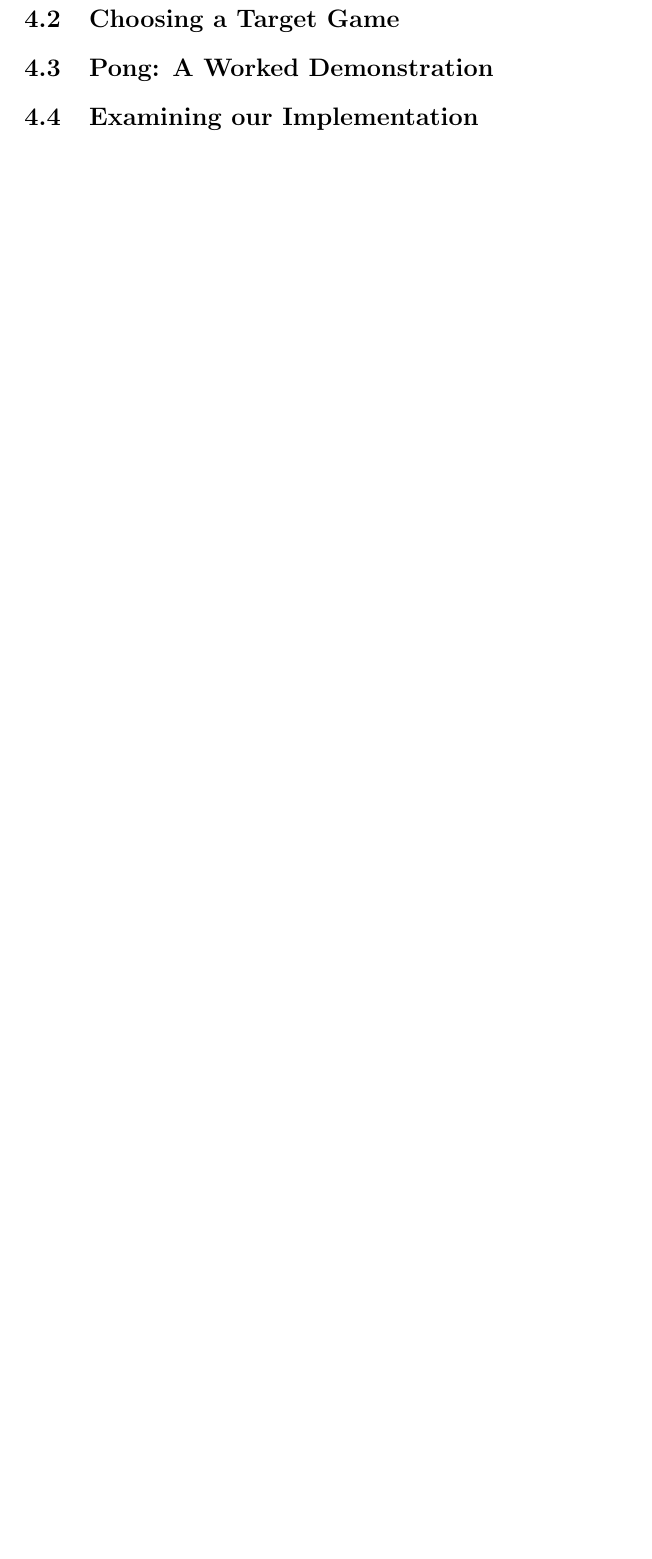
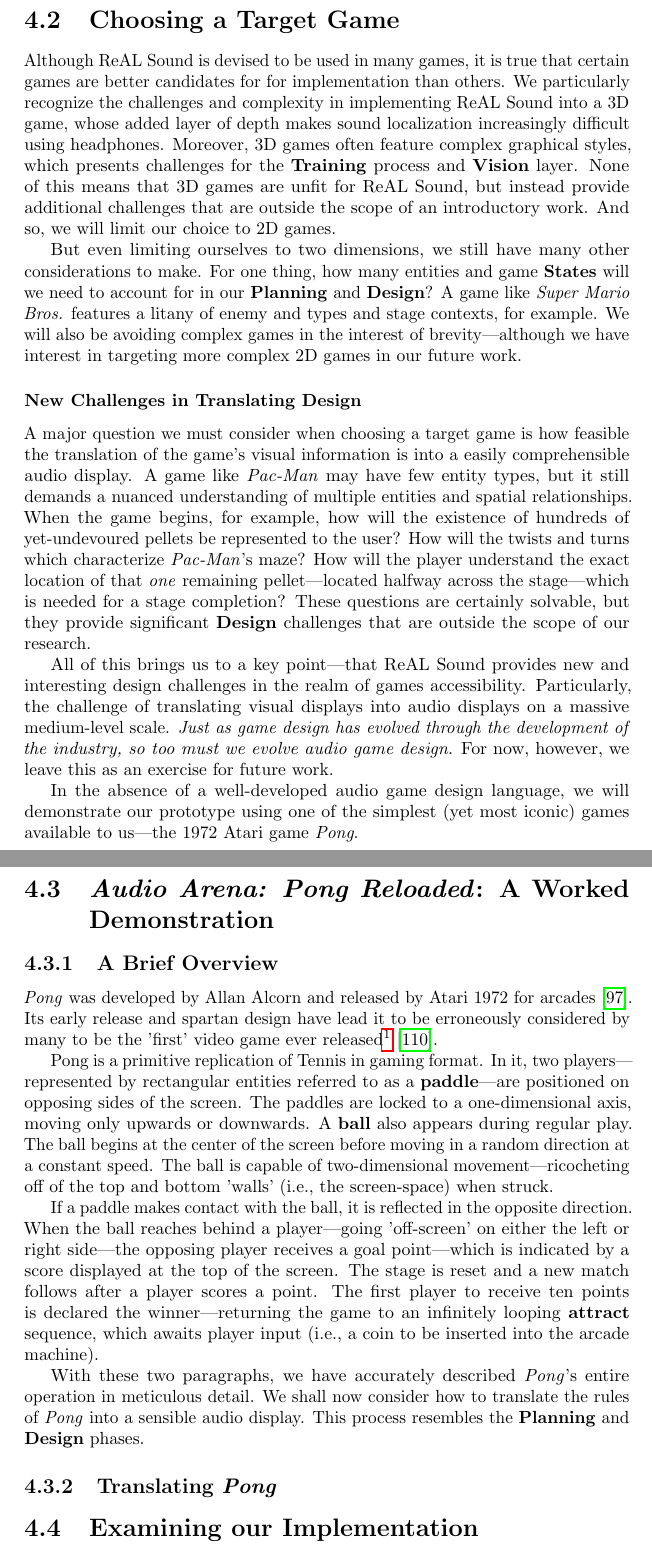
Before and after one commit to MeirArani/ReALSound, a LaTeX thesis (Thesis/main.tex): part of page 62 of 76 before the commit and two parts of pages 62 and 63 of 77 after it, the two joined at a grey line, cut so that both start at the same text, the shorter picture padded with empty space. Compiled offline with pdfLaTeX.

Commit message:
Starting on 4

```diff
--- a/Thesis/main.tex
+++ b/Thesis/main.tex
@@ -1356,9 +1356,31 @@
 
 \section{Choosing a Target Game}
 
+Although \rs is devised to be used in many games, it is true that certain games are better candidates for for implementation than others. We particularly recognize the challenges and complexity in implementing \rs into a 3D game, whose added layer of depth makes sound localization increasingly difficult using headphones. Moreover, 3D games often feature complex graphical styles, which presents challenges for the \train process and \vision layer. None of this means that 3D games are unfit for \rs, but instead provide additional challenges that are outside the scope of an introductory work. And so, we will limit our choice to 2D games.
+
+But even limiting ourselves to two dimensions, we still have many other considerations to make. For one thing, how many entities and game \state{States} will we need to account for in our \plan and \design? A game like \emph{Super Mario Bros.} features a litany of enemy and types and stage contexts, for example. We will also be avoiding complex games in the interest of brevity---although we have interest in targeting more complex 2D games in our future work.
+
+\subsubsection{New Challenges in Translating Design}
+
+A major question we must consider when choosing a target game is how feasible the translation of the game's visual information is into a easily comprehensible audio display. A game like \emph{Pac-Man} may have few entity types, but it still demands a nuanced understanding of multiple entities and spatial relationships. When the game begins, for example, how will the existence of hundreds of yet-undevoured pellets be represented to the user? How will the twists and turns which characterize \emph{Pac-Man}'s maze? How will the player understand the exact location of that \emph{one} remaining pellet---located halfway across the stage---which is needed for a stage completion? These questions are certainly solvable, but they provide significant \design challenges that are outside the scope of our research.
+
+All of this brings us to a key point---that \rs provides new and interesting design challenges in the realm of games accessibility. Particularly, the challenge of translating visual displays into audio displays on a massive medium-level scale. \emph{Just as game design has evolved through the development of the industry, so too must we evolve audio game design}. For now, however, we leave this as an exercise for future work.
+
+In the absence of a well-developed audio game design language, we will demonstrate our prototype using one of the simplest (yet most iconic) games available to us---the 1972 Atari game \emph{Pong}.
+
+\section{\emph{Audio Arena: Pong Reloaded}: A Worked Demonstration}
+\subsection{A Brief Overview}
+\emph{Pong} was developed by Allan Alcorn and released by Atari 1972 for arcades \cite{o2015pillars}. Its early release and spartan design have lead it to be erroneously considered by many to be the 'first' video game ever released\footnote{Despite the relatively recent introduction of video games, much of its history---including what the definitive 'first' video game was, is still a matter of open debate. Candidates include 1958's pong-like \emph{Tennis for Two} \cite{de2015tennis} and 1952's \emph{Draughts}, produced by noted computer science pioneer Christopher Strachey. For further information, see the excellent documentary \emph{The First Video Game}, available at \cite{Ahoy_2019}.} \cite{raessens2011handbook}.
+
+Pong is a primitive replication of Tennis in gaming format. In it, two players---represented by rectangular entities referred to as a \tech{paddle}---are positioned on opposing sides of the screen. The paddles are locked to a one-dimensional axis, moving only upwards or downwards. A \tech{ball} also appears during regular play. The ball begins at the center of the screen before moving in a random direction at a constant speed. The ball is capable of two-dimensional movement---ricocheting off of the top and bottom 'walls' (i.e., the screen-space) when struck.
+
+If a paddle makes contact with the ball, it is reflected in the opposite direction. When the ball reaches behind a player---going 'off-screen' on either the left or right side---the opposing player receives a goal point---which is indicated by a score displayed at the top of the screen. The stage is reset and a new match follows after a player scores a point. The first player to receive ten points is declared the winner---returning the game to an infinitely looping \state{attract} sequence, which awaits player input (i.e., a coin to be inserted into the arcade machine).
+
+With these two paragraphs, we have accurately described \emph{Pong}'s entire operation in meticulous detail. We shall now consider how to translate the rules of \emph{Pong} into a sensible audio display. This process resembles the \plan and \design phases.
+
+\subsection{Translating \emph{Pong}}
 
 
-\section{Pong: A Worked Demonstration}
 \section{Examining our Implementation}
 
 %%% EXPERIMENTS
```
Also changed, not shown: Thesis/references.bib (+29 -0 lines), Thesis/main.bbl, Thesis/main.pdf, Thesis/main.tex (6 more changed lines), 9 other files.
